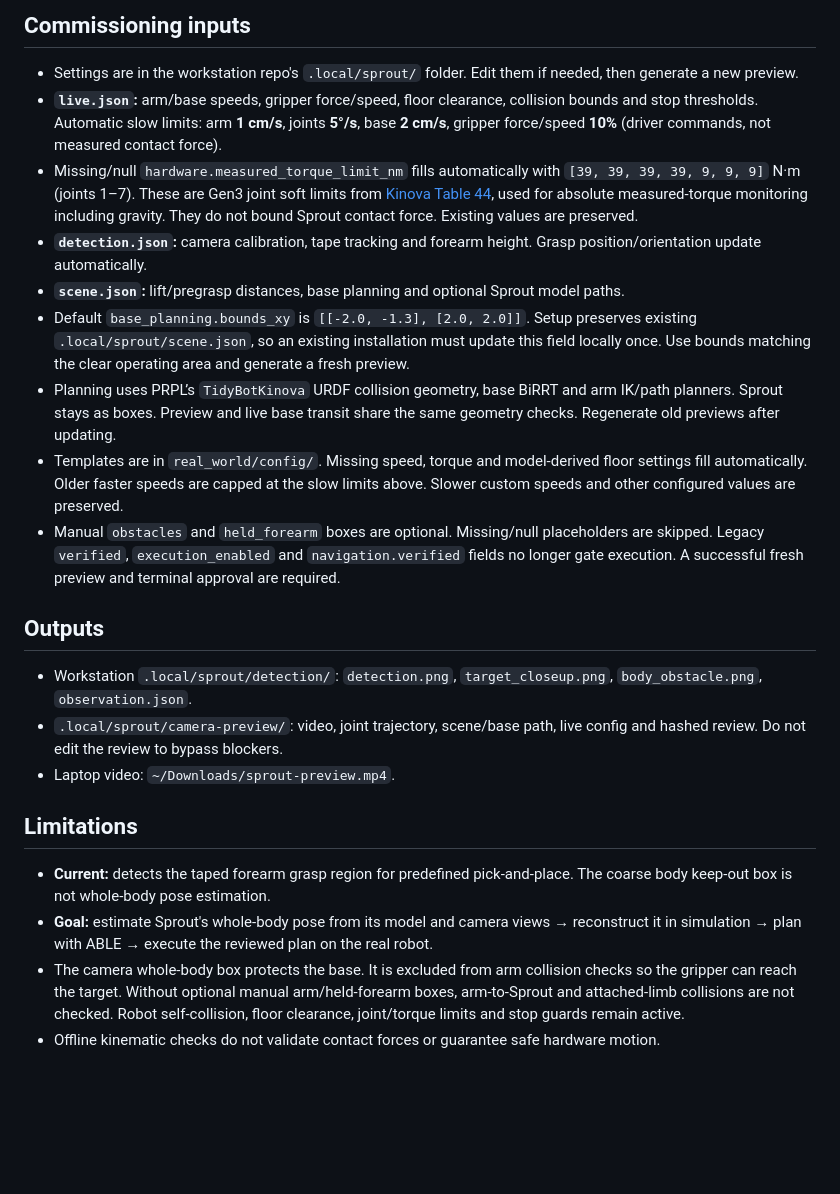
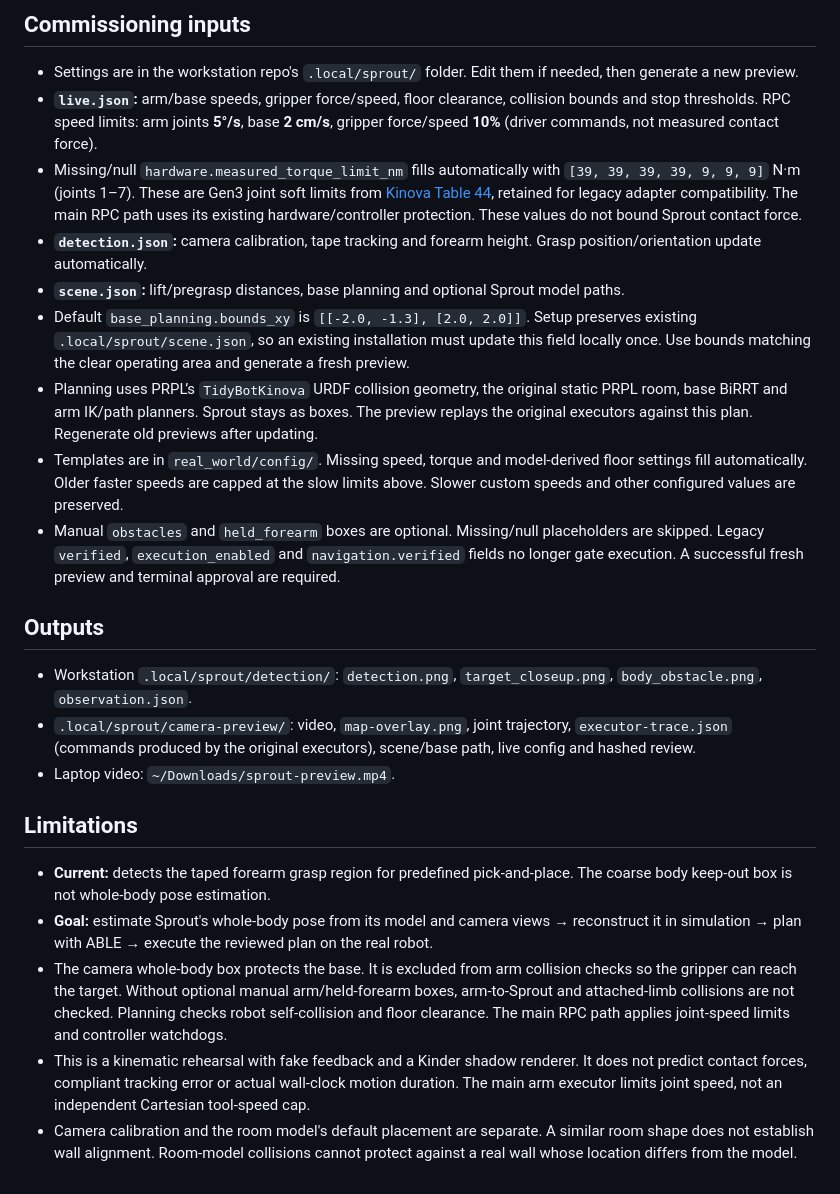
Before and after one commit to Minseo10/ABLE, a Markdown page: real_world/docs/real-to-sim-to-real.md, the part around one of its changes. Rendered like a GitHub page; blank space fills up the shorter version.

```diff
--- a/real_world/docs/real-to-sim-to-real.md
+++ b/real_world/docs/real-to-sim-to-real.md
@@ -170,24 +200,25 @@ python3 ~/sprout.py --execute
 ## Commissioning inputs
 
 - Settings are in the workstation repo's `.local/sprout/` folder. Edit them if needed, then generate a new preview.
-- **`live.json`:** arm/base speeds, gripper force/speed, floor clearance, collision bounds and stop thresholds. Automatic slow limits: arm **1 cm/s**, joints **5°/s**, base **2 cm/s**, gripper force/speed **10%** (driver commands, not measured contact force).
-- Missing/null `hardware.measured_torque_limit_nm` fills automatically with `[39, 39, 39, 39, 9, 9, 9]` N·m (joints 1–7). These are Gen3 joint soft limits from [Kinova Table 44](https://www.kinovarobotics.com/uploads/User-Guide-Gen3-R07.pdf#page=104), used for absolute measured-torque monitoring including gravity. They do not bound Sprout contact force. Existing values are preserved.
+- **`live.json`:** arm/base speeds, gripper force/speed, floor clearance, collision bounds and stop thresholds. RPC speed limits: arm joints **5°/s**, base **2 cm/s**, gripper force/speed **10%** (driver commands, not measured contact force).
+- Missing/null `hardware.measured_torque_limit_nm` fills automatically with `[39, 39, 39, 39, 9, 9, 9]` N·m (joints 1–7). These are Gen3 joint soft limits from [Kinova Table 44](https://www.kinovarobotics.com/uploads/User-Guide-Gen3-R07.pdf#page=104), retained for legacy adapter compatibility. The main RPC path uses its existing hardware/controller protection. These values do not bound Sprout contact force.
 - **`detection.json`:** camera calibration, tape tracking and forearm height. Grasp position/orientation update automatically.
 - **`scene.json`:** lift/pregrasp distances, base planning and optional Sprout model paths.
 - Default `base_planning.bounds_xy` is `[[-2.0, -1.3], [2.0, 2.0]]`. Setup preserves existing `.local/sprout/scene.json`, so an existing installation must update this field locally once. Use bounds matching the clear operating area and generate a fresh preview.
-- Planning uses PRPL’s `TidyBotKinova` URDF collision geometry, base BiRRT and arm IK/path planners. Sprout stays as boxes. Preview and live base transit share the same geometry checks. Regenerate old previews after updating.
+- Planning uses PRPL’s `TidyBotKinova` URDF collision geometry, the original static PRPL room, base BiRRT and arm IK/path planners. Sprout stays as boxes. The preview replays the original executors against this plan. Regenerate old previews after updating.
 - Templates are in `real_world/config/`. Missing speed, torque and model-derived floor settings fill automatically. Older faster speeds are capped at the slow limits above. Slower custom speeds and other configured values are preserved.
 - Manual `obstacles` and `held_forearm` boxes are optional. Missing/null placeholders are skipped. Legacy `verified`, `execution_enabled` and `navigation.verified` fields no longer gate execution. A successful fresh preview and terminal approval are required.
 
 ## Outputs
 
 - Workstation `.local/sprout/detection/`: `detection.png`, `target_closeup.png`, `body_obstacle.png`, `observation.json`.
-- `.local/sprout/camera-preview/`: video, joint trajectory, scene/base path, live config and hashed review. Do not edit the review to bypass blockers.
+- `.local/sprout/camera-preview/`: video, `map-overlay.png`, joint trajectory, `executor-trace.json` (commands produced by the original executors), scene/base path, live config and hashed review.
 - Laptop video: `~/Downloads/sprout-preview.mp4`.
 
 ## Limitations
 
 - **Current:** detects the taped forearm grasp region for predefined pick-and-place. The coarse body keep-out box is not whole-body pose estimation.
 - **Goal:** estimate Sprout's whole-body pose from its model and camera views → reconstruct it in simulation → plan with ABLE → execute the reviewed plan on the real robot.
-- The camera whole-body box protects the base. It is excluded from arm collision checks so the gripper can reach the target. Without optional manual arm/held-forearm boxes, arm-to-Sprout and attached-limb collisions are not checked. Robot self-collision, floor clearance, joint/torque limits and stop guards remain active.
-- Offline kinematic checks do not validate contact forces or guarantee safe hardware motion.
+- The camera whole-body box protects the base. It is excluded from arm collision checks so the gripper can reach the target. Without optional manual arm/held-forearm boxes, arm-to-Sprout and attached-limb collisions are not checked. Planning checks robot self-collision and floor clearance. The main RPC path applies joint-speed limits and controller watchdogs.
+- This is a kinematic rehearsal with fake feedback and a Kinder shadow renderer. It does not predict contact forces, compliant tracking error or actual wall-clock motion duration. The main arm executor limits joint speed, not an independent Cartesian tool-speed cap.
+- Camera calibration and the room model's default placement are separate. A similar room shape does not establish wall alignment. Room-model collisions cannot protect against a real wall whose location differs from the model.
```
Also changed, not shown: other parts of real_world/docs/real-to-sim-to-real.md (+34 -4 lines), real_world/docs/sprout-stack.png, 9 other files.
